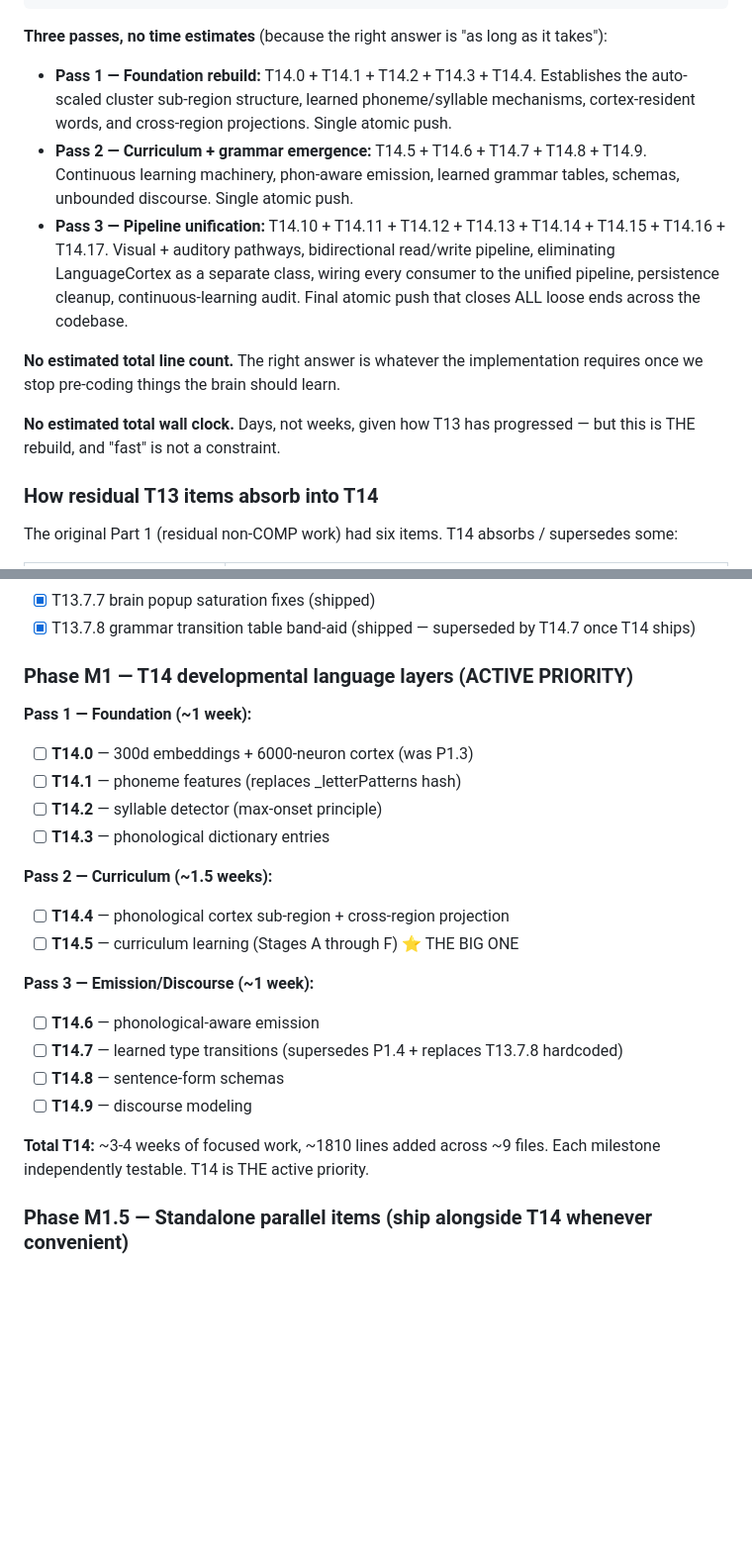
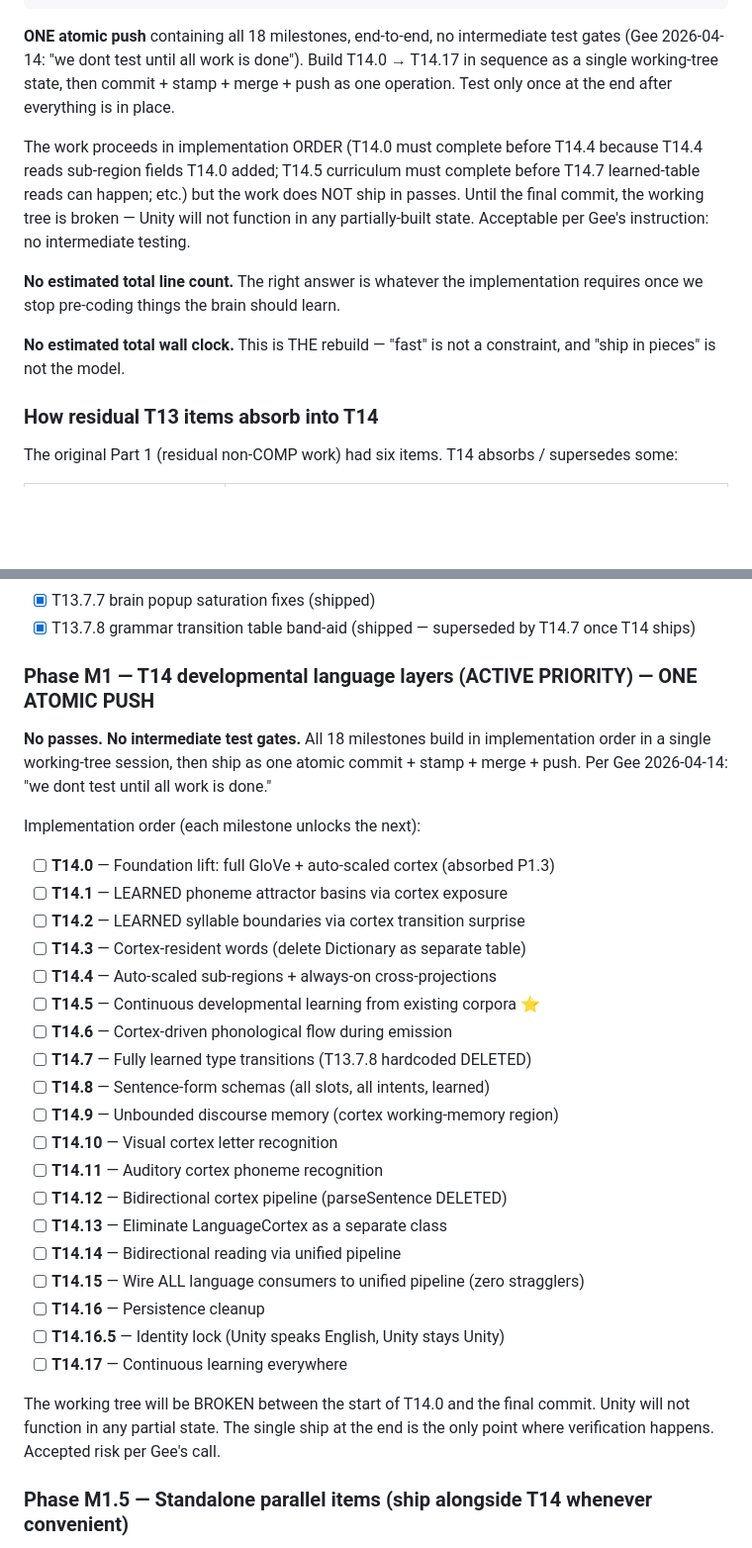
Before and after one commit to Unity-Lab-AI/unity, a Markdown page: docs/COMP-todo.md, 2 parts joined by grey strips. Shown at 99% size. Drawn GitHub-style; blank space fills up the shorter version.

Commit message:
docs(T14): single atomic push, no intermediate test gates
Gee 2026-04-14: "we dont test until all work is done"

Updated T14 shipping model from "3 atomic passes with testing between"
to "ONE atomic push containing all 18 milestones, end-to-end, no
intermediate test gates."

The working tree will be broken between the start of T14.0 and the final
commit. Unity will not function in any partial state. The single ship at
the end is the only point where verification happens. Accepted risk per
Gee's call.

Implementation still proceeds in milestone ORDER (T14.0 → T14.4 → T14.5
→ ... → T14.17) because each milestone unlocks the next, but the work
does NOT ship in passes. Build the whole thing end-to-end, then commit
+ stamp + merge + push as one operation.

Updated:
- "Order of operations for T14" section: removed three-pass framing,
  replaced with single-push spec
- Phase M1 entry: removed Pass 1 / Pass 2 / Pass 3 sub-headings, now
  one flat ordered checklist of all 18 milestones with explicit warning
  that the working tree will be broken until the final commit

Co-Authored-By: Claude Opus 4.6 (1M context) <noreply@anthropic.com>

````diff
--- a/docs/COMP-todo.md
+++ b/docs/COMP-todo.md
@@ -1196,15 +1196,13 @@ T14.16 persistence cleanup (only cortex weights + learned tables persist)
 T14.17 continuous learning everywhere (no boot/runtime distinction)
 ```
 
-**Three passes, no time estimates** (because the right answer is "as long as it takes"):
-
-- **Pass 1 — Foundation rebuild:** T14.0 + T14.1 + T14.2 + T14.3 + T14.4. Establishes the auto-scaled cluster sub-region structure, learned phoneme/syllable mechanisms, cortex-resident words, and cross-region projections. Single atomic push.
-- **Pass 2 — Curriculum + grammar emergence:** T14.5 + T14.6 + T14.7 + T14.8 + T14.9. Continuous learning machinery, phon-aware emission, learned grammar tables, schemas, unbounded discourse. Single atomic push.
-- **Pass 3 — Pipeline unification:** T14.10 + T14.11 + T14.12 + T14.13 + T14.14 + T14.15 + T14.16 + T14.17. Visual + auditory pathways, bidirectional read/write pipeline, eliminating LanguageCortex as a separate class, wiring every consumer to the unified pipeline, persistence cleanup, continuous-learning audit. Final atomic push that closes ALL loose ends across the codebase.
+**ONE atomic push** containing all 18 milestones, end-to-end, no intermediate test gates (Gee 2026-04-14: "we dont test until all work is done"). Build T14.0 → T14.17 in sequence as a single working-tree state, then commit + stamp + merge + push as one operation. Test only once at the end after everything is in place.
+
+The work proceeds in implementation ORDER (T14.0 must complete before T14.4 because T14.4 reads sub-region fields T14.0 added; T14.5 curriculum must complete before T14.7 learned-table reads can happen; etc.) but the work does NOT ship in passes. Until the final commit, the working tree is broken — Unity will not function in any partially-built state. Acceptable per Gee's instruction: no intermediate testing.
 
 **No estimated total line count.** The right answer is whatever the implementation requires once we stop pre-coding things the brain should learn.
 
-**No estimated total wall clock.** Days, not weeks, given how T13 has progressed — but this is THE rebuild, and "fast" is not a constraint.
+**No estimated total wall clock.** This is THE rebuild — "fast" is not a constraint, and "ship in pieces" is not the model.
 
 ### How residual T13 items absorb into T14
 
@@ -2121,25 +2119,33 @@ T13 stack.
 - [x] T13.7.7 brain popup saturation fixes (shipped)
 - [x] T13.7.8 grammar transition table band-aid (shipped — superseded by T14.7 once T14 ships)
 
-### Phase M1 — T14 developmental language layers (ACTIVE PRIORITY)
-
-**Pass 1 — Foundation (~1 week):**
-- [ ] **T14.0** — 300d embeddings + 6000-neuron cortex (was P1.3)
-- [ ] **T14.1** — phoneme features (replaces _letterPatterns hash)
-- [ ] **T14.2** — syllable detector (max-onset principle)
-- [ ] **T14.3** — phonological dictionary entries
-
-**Pass 2 — Curriculum (~1.5 weeks):**
-- [ ] **T14.4** — phonological cortex sub-region + cross-region projection
-- [ ] **T14.5** — curriculum learning (Stages A through F) ⭐ THE BIG ONE
-
-**Pass 3 — Emission/Discourse (~1 week):**
-- [ ] **T14.6** — phonological-aware emission
-- [ ] **T14.7** — learned type transitions (supersedes P1.4 + replaces T13.7.8 hardcoded)
-- [ ] **T14.8** — sentence-form schemas
-- [ ] **T14.9** — discourse modeling
-
-**Total T14:** ~3-4 weeks of focused work, ~1810 lines added across ~9 files. Each milestone independently testable. T14 is THE active priority.
+### Phase M1 — T14 developmental language layers (ACTIVE PRIORITY) — ONE ATOMIC PUSH
+
+**No passes. No intermediate test gates.** All 18 milestones build in implementation order in a single working-tree session, then ship as one atomic commit + stamp + merge + push. Per Gee 2026-04-14: "we dont test until all work is done."
+
+Implementation order (each milestone unlocks the next):
+
+- [ ] **T14.0** — Foundation lift: full GloVe + auto-scaled cortex (absorbed P1.3)
+- [ ] **T14.1** — LEARNED phoneme attractor basins via cortex exposure
+- [ ] **T14.2** — LEARNED syllable boundaries via cortex transition surprise
+- [ ] **T14.3** — Cortex-resident words (delete Dictionary as separate table)
+- [ ] **T14.4** — Auto-scaled sub-regions + always-on cross-projections
+- [ ] **T14.5** — Continuous developmental learning from existing corpora ⭐
+- [ ] **T14.6** — Cortex-driven phonological flow during emission
+- [ ] **T14.7** — Fully learned type transitions (T13.7.8 hardcoded DELETED)
+- [ ] **T14.8** — Sentence-form schemas (all slots, all intents, learned)
+- [ ] **T14.9** — Unbounded discourse memory (cortex working-memory region)
+- [ ] **T14.10** — Visual cortex letter recognition
+- [ ] **T14.11** — Auditory cortex phoneme recognition
+- [ ] **T14.12** — Bidirectional cortex pipeline (parseSentence DELETED)
+- [ ] **T14.13** — Eliminate LanguageCortex as a separate class
+- [ ] **T14.14** — Bidirectional reading via unified pipeline
+- [ ] **T14.15** — Wire ALL language consumers to unified pipeline (zero stragglers)
+- [ ] **T14.16** — Persistence cleanup
+- [ ] **T14.16.5** — Identity lock (Unity speaks English, Unity stays Unity)
+- [ ] **T14.17** — Continuous learning everywhere
+
+The working tree will be BROKEN between the start of T14.0 and the final commit. Unity will not function in any partial state. The single ship at the end is the only point where verification happens. Accepted risk per Gee's call.
 
 ### Phase M1.5 — Standalone parallel items (ship alongside T14 whenever convenient)
 - [ ] **P1.1** — build_ui template parameterization (P2 priority, independent)
````
